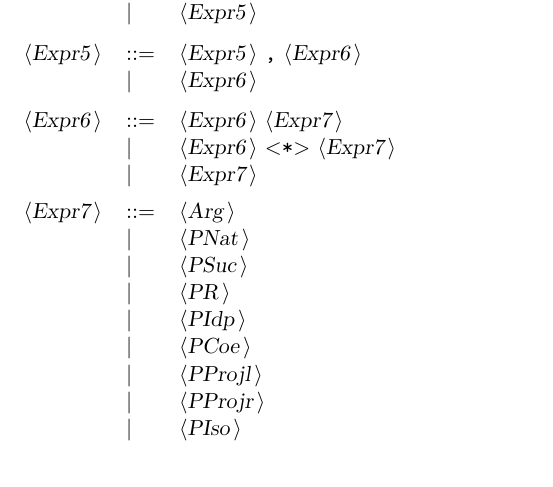
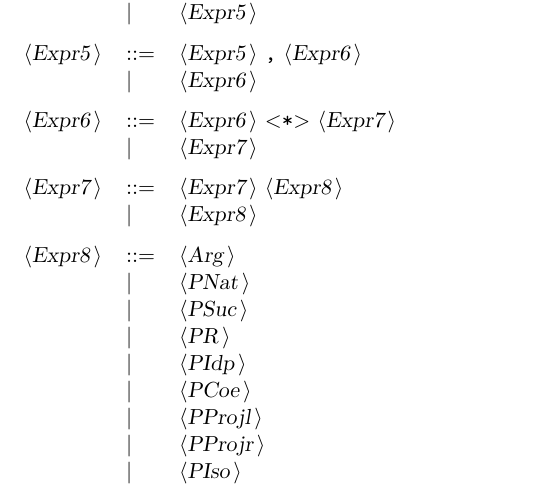
Before and after one commit to valis/HoTT, a LaTeX document (Parser/DocGrammar.tex): part of page 3 of 3, cut so that both start at the same text. Compiled offline with pdfLaTeX.

```diff
--- a/Parser/DocGrammar.tex
+++ b/Parser/DocGrammar.tex
@@ -158,13 +158,17 @@
 \end{tabular}\\
 
 \begin{tabular}{lll}
-{\nonterminal{Expr6}} & {\arrow}  &{\nonterminal{Expr6}} {\nonterminal{Expr7}}  \\
- & {\delimit}  &{\nonterminal{Expr6}} {\terminal{{$<$}*{$>$}}} {\nonterminal{Expr7}}  \\
+{\nonterminal{Expr6}} & {\arrow}  &{\nonterminal{Expr6}} {\terminal{{$<$}*{$>$}}} {\nonterminal{Expr7}}  \\
  & {\delimit}  &{\nonterminal{Expr7}}  \\
 \end{tabular}\\
 
 \begin{tabular}{lll}
-{\nonterminal{Expr7}} & {\arrow}  &{\nonterminal{Arg}}  \\
+{\nonterminal{Expr7}} & {\arrow}  &{\nonterminal{Expr7}} {\nonterminal{Expr8}}  \\
+ & {\delimit}  &{\nonterminal{Expr8}}  \\
+\end{tabular}\\
+
+\begin{tabular}{lll}
+{\nonterminal{Expr8}} & {\arrow}  &{\nonterminal{Arg}}  \\
  & {\delimit}  &{\nonterminal{PNat}}  \\
  & {\delimit}  &{\nonterminal{PSuc}}  \\
  & {\delimit}  &{\nonterminal{PR}}  \\
```
Also changed, not shown: Parser/DocGrammar.txt (+4 -3 lines), 6 other files.
